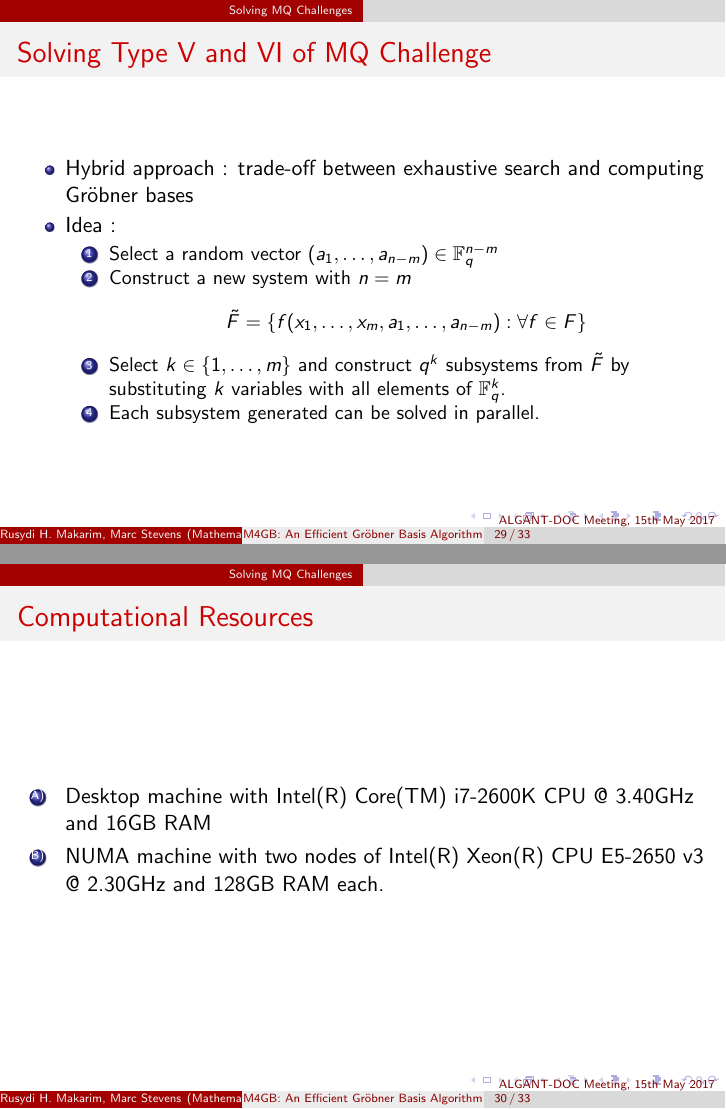
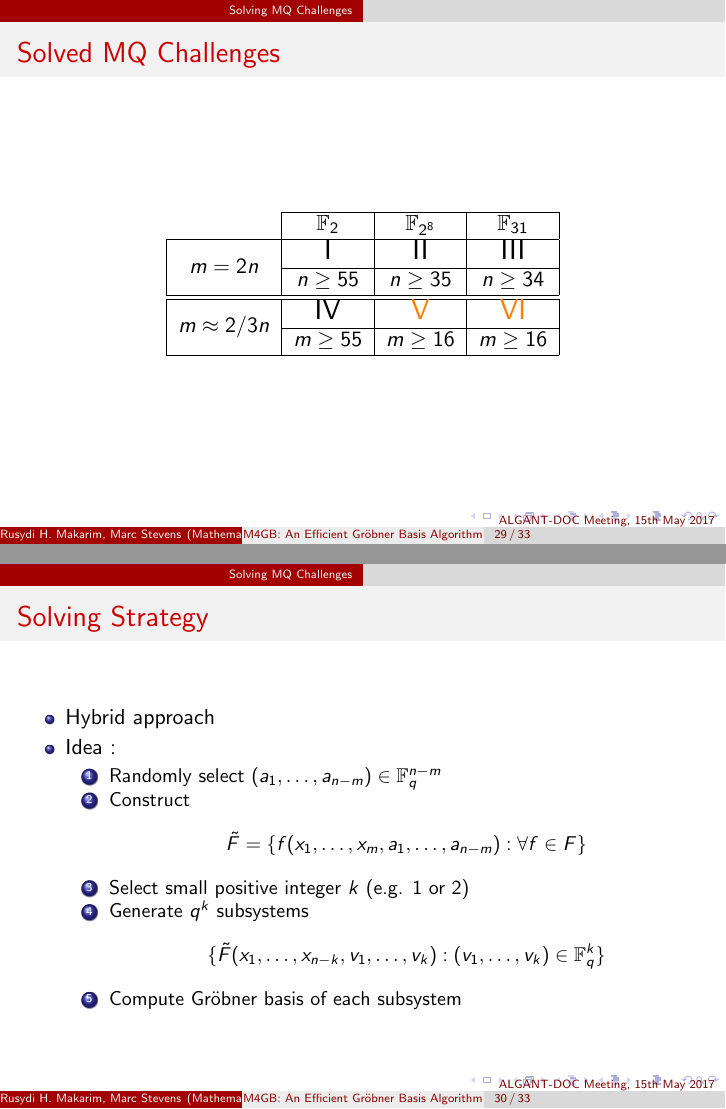
Before and after one commit to rusydi/slides, LaTeX slides (algant-doc-2017/algant-doc-2017.tex): pages 79 and 81 of 90 before the commit and pages 80 and 88 of 97 after it, joined at a grey line. Compiled offline with pdfLaTeX.

Commit message:
update MQ Challenge section

```diff
--- a/algant-doc-2017/algant-doc-2017.tex
+++ b/algant-doc-2017/algant-doc-2017.tex
@@ -663,38 +663,49 @@
 
 \begin{section}{Solving MQ Challenges}
 
-  \begin{frame}{Solving Type V and VI of MQ Challenge}
+  \begin{frame}{Solved MQ Challenges}
+    \begin{table}
+      \center
+      \begin{tabular}{|c|c|c|c|}
+        \cline{2-4}
+        \multicolumn{1}{c|}{} & $\FField{2}$ & $\FField{2^8}$ & $\FField{31}$\\
+        \hline
+        \multirow{2}{*}{$m = 2n$} & \Large{I} &  \Large{II} & \Large{III} \\
+        \cline{2-4}
+        & $n \geq 55$ & $n \geq 35$ & $n \geq 34$\\
+        \hline
+        \hline
+        \multirow{2}{*}{$m \approx 2/3 n$} & \Large{IV} & \color<2->{orange}{\Large{V}} & \color<2->{orange}{\Large{VI}} \\
+        \cline{2-4}
+        & $m \geq 55$ & $m \geq 16$ & $m \geq 16$\\
+        \hline
+      \end{tabular}
+    \end{table}
+  \end{frame}
+
+  \begin{frame}{Solving Strategy}
     \begin{itemize}
-    \item Hybrid approach : trade-off between exhaustive search and
-      computing \Grobner bases
-    \item Idea :
+    \item<2-> Hybrid approach
+    \item<3-> Idea :
       \begin{enumerate}
-      \item Select a random vector
+      \item<4-> Randomly select
         $(a_1, \ldots, a_{n-m}) \in \FField{q}^{n-m}$
-      \item Construct a new system with $n=m$
+      \item<5-> Construct
         $$
         \tilde{F} = \{ f(x_1, \ldots, x_m, a_1, \ldots, a_{n-m}) :
         \forall f \in F \}
         $$
-      \item Select $k \in \{ 1, \ldots, m\}$ and construct $q^k$
-        subsystems from $\tilde{F}$ by substituting $k$ variables with
-        all elements of $\FField{q}^k$.
-      \item Each subsystem generated can be solved in parallel.
+      \item<6-> Select small positive integer $k$ (e.g. $1$ or $2$)
+      \item<7-> Generate $q^k$ subsystems
+        $$
+        \{ \tilde{F}(x_1, \ldots, x_{n-k}, v_1, \ldots, v_k) : (v_1, \ldots, v_k) \in \FField{q}^k\}
+        $$
+      \item<8-> Compute \Grobner basis of each subsystem
       \end{enumerate}
     \end{itemize}
   \end{frame}
 
-  \begin{frame}{Computational Resources}
-
-    \begin{enumerate}[A)]
-    \item<1-> Desktop machine with Intel(R) Core(TM) i7-2600K CPU @
-      3.40GHz and 16GB RAM
-    \item<2-> NUMA machine with two nodes of Intel(R) Xeon(R) CPU
-      E5-2650 v3 @ 2.30GHz and 128GB RAM each.
-    \end{enumerate}
-  \end{frame}
-
-  \begin{frame}{Solved Challenges}
+  \begin{frame}{Summary of Solved Challenges}
     \begin{table}
       \begin{tabular}{|c|c|c|c|c|}
         \hline
```
Also changed, not shown: algant-doc-2017/algant-doc-2017.pdf, algant-doc-2017/algant-doc-2017.tex (11 more changed lines).
